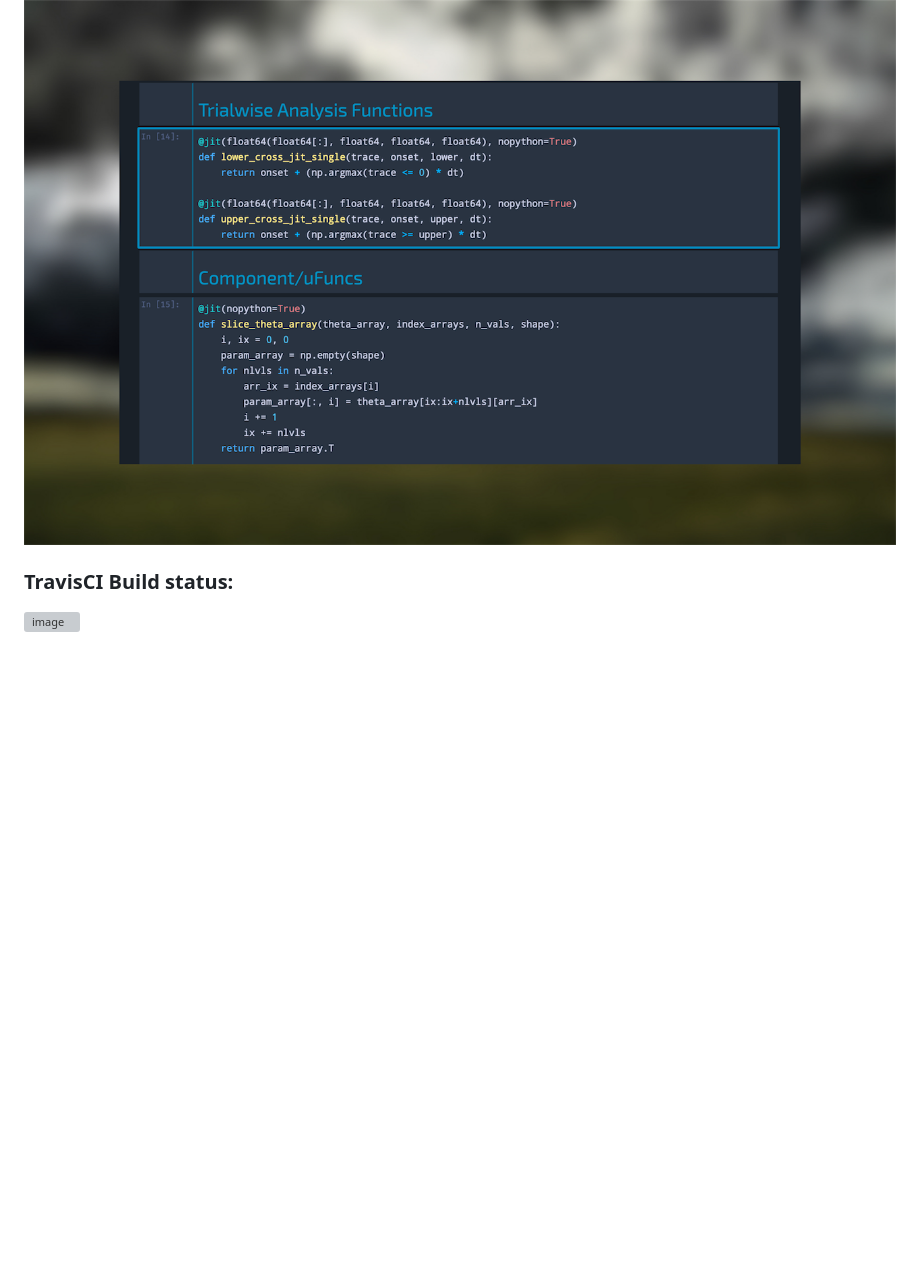
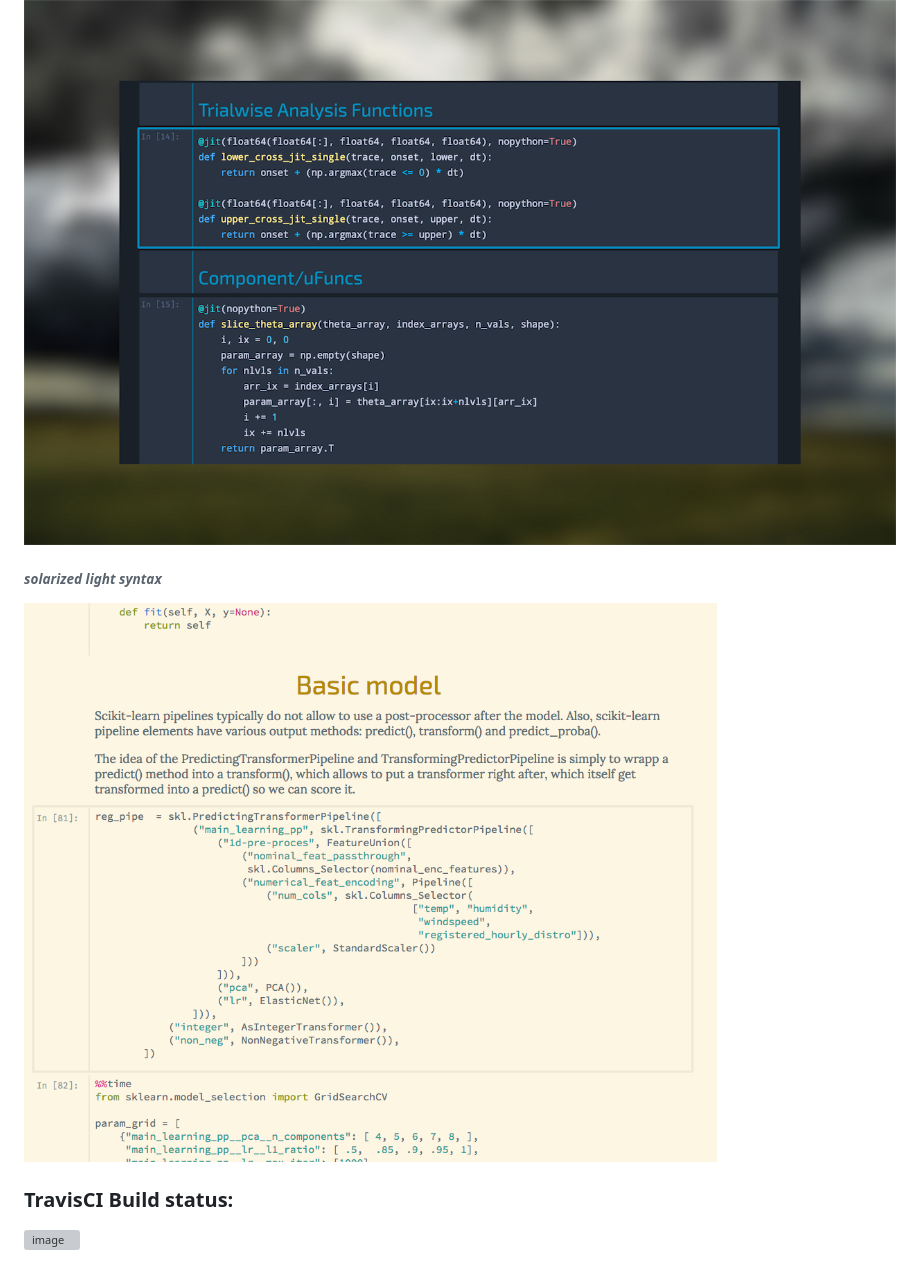
Before and after one commit to dunovank/jupyter-themes, a Markdown page: README.md, the part around the change. Drawn GitHub-style; pictures changed too: screens/solarized_light_code_and_text.png (added); blank space fills up the shorter version; grey boxes are pictures that could not be loaded.

Commit message:
adds example screenshot to README

```diff
--- a/README.md
+++ b/README.md
@@ -24,6 +24,10 @@
 
 ###### *chesterish syntax*
 ![image](screens/chesterish_code_headers.png)
+
+
+###### *solarized light syntax*
+![image](screens/solarized_light_code_and_text.png)
 
 ### TravisCI Build status:
 ![image](https://travis-ci.org/dunovank/jupyter-themes.svg?branch=develop)
```
